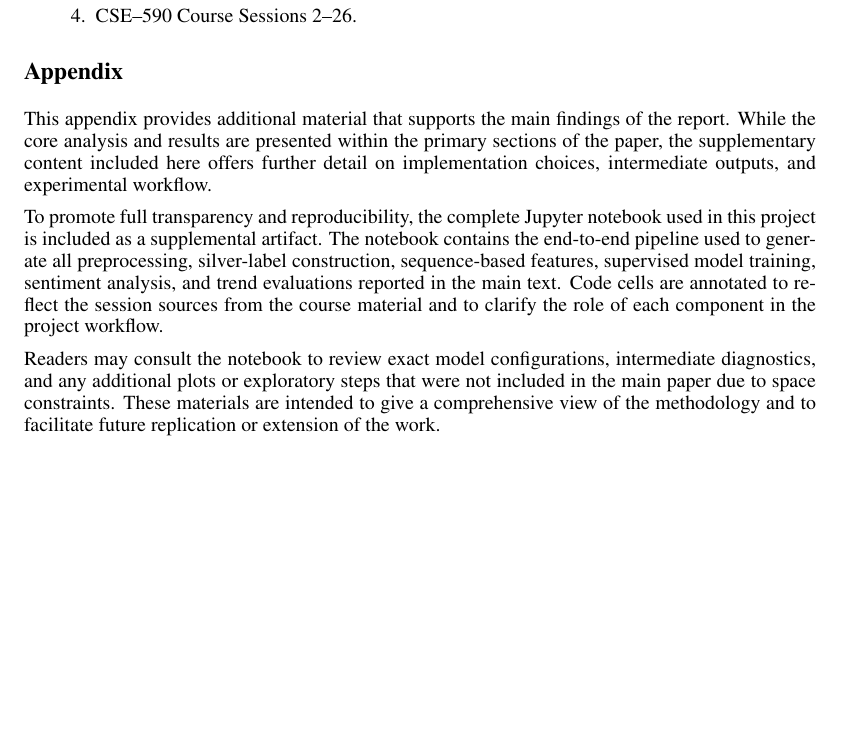
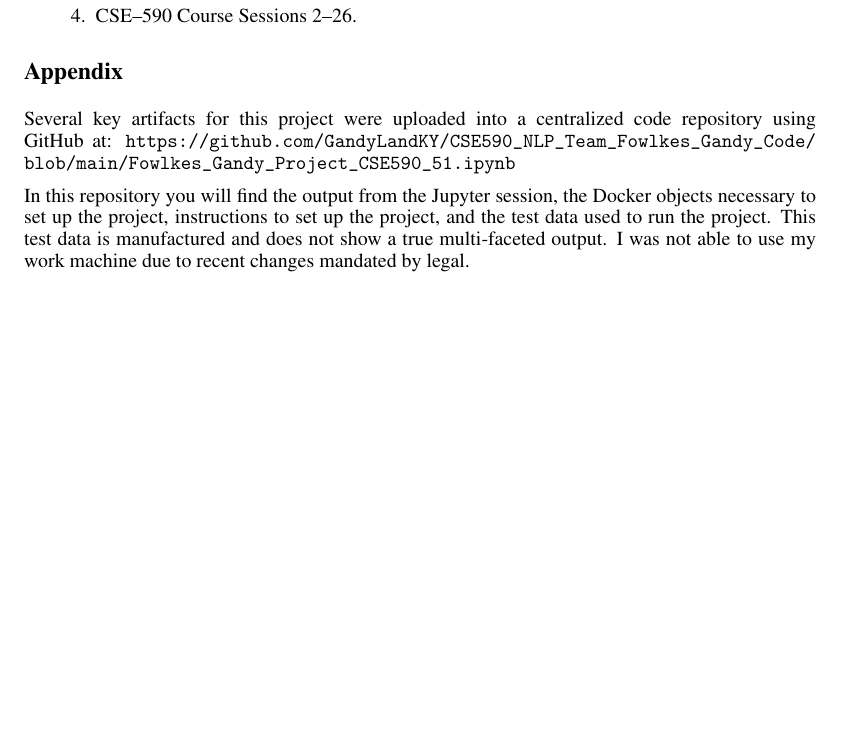
Before and after one commit to GandyLandKY/CSE590_NLP_Team_Fowlkes_Gandy_Code, a LaTeX paper (Overleaf_Report/NeurIPS_2024/neurips_2024.tex): part of page 4 of 4, cut so that both start at the same text. Compiled offline with pdfLaTeX.

Commit message:
finl version of report

```diff
--- a/Overleaf_Report/NeurIPS_2024/neurips_2024.tex
+++ b/Overleaf_Report/NeurIPS_2024/neurips_2024.tex
@@ -198,11 +198,10 @@ models.
 
 \section*{Appendix}
 
-This appendix provides additional material that supports the main findings of the report.  While the core analysis and results are presented within the primary sections of the paper, the supplementary content included here offers further detail on implementation choices, intermediate outputs, and experimental workflow.
+Several key artifacts for this project were uploaded into a centralized code repository using GitHub at:
+\url{https://github.com/GandyLandKY/CSE590_NLP_Team_Fowlkes_Gandy_Code/blob/main/Fowlkes_Gandy_Project_CSE590_51.ipynb}
 
-To promote full transparency and reproducibility, the complete Jupyter notebook used in this project is included as a supplemental artifact.  The notebook contains the end-to-end pipeline used to generate all preprocessing, silver-label construction, sequence-based features, supervised model training, sentiment analysis, and trend evaluations reported in the main text.  Code cells are annotated to reflect the session sources from the course material and to clarify the role of each component in the project workflow.
-
-Readers may consult the notebook to review exact model configurations, intermediate diagnostics, and any additional plots or exploratory steps that were not included in the main paper due to space constraints.  These materials are intended to give a comprehensive view of the methodology and to facilitate future replication or extension of the work.
+In this repository you will find the output from the Jupyter session, the Docker objects necessary to set up the project, instructions to set up the project, and the test data used to run the project. This test data is manufactured and does not show a true multi-faceted output. I was not able to use my work machine due to recent changes mandated by legal.
 
 
 \end{document}
```
